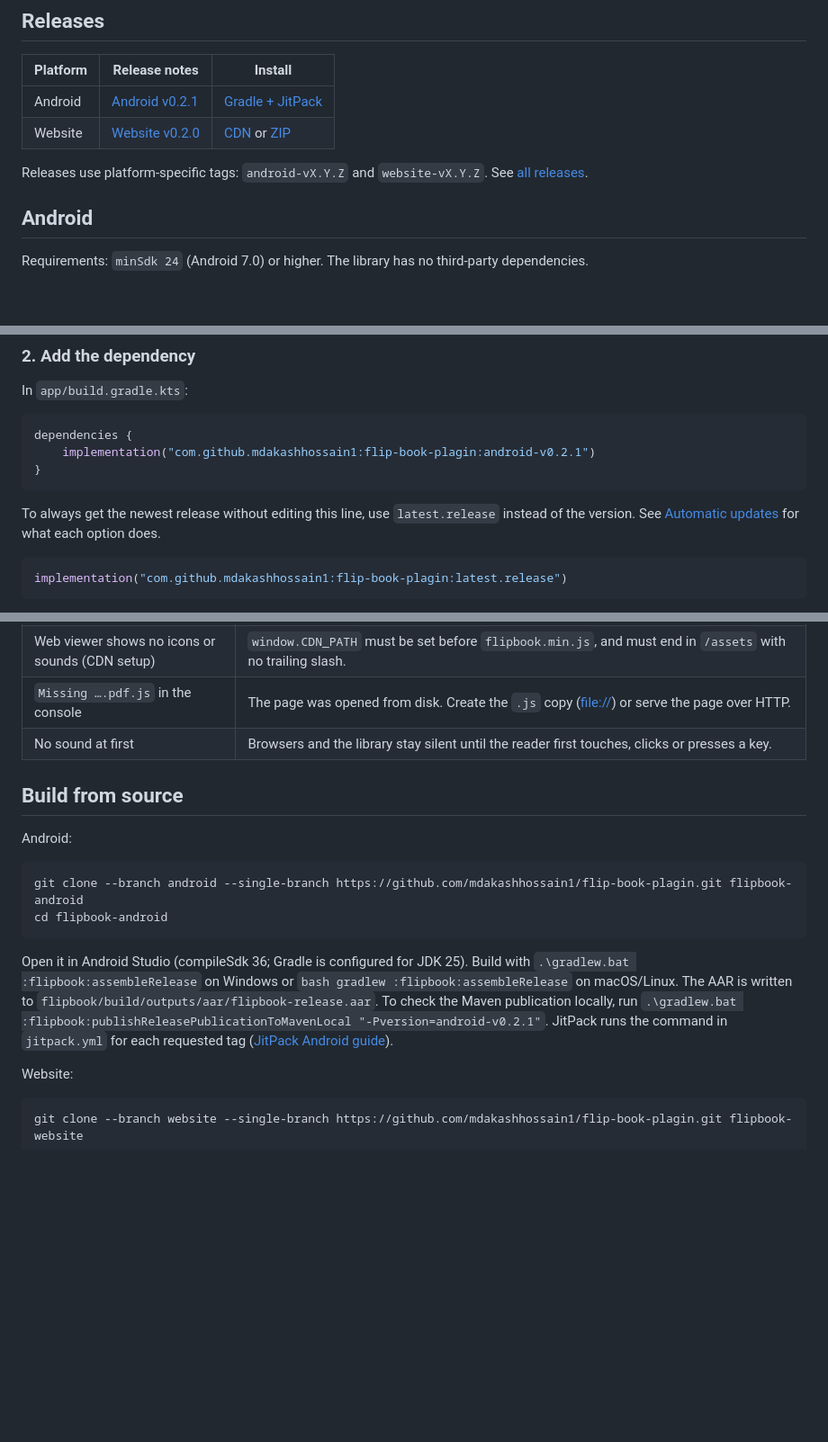
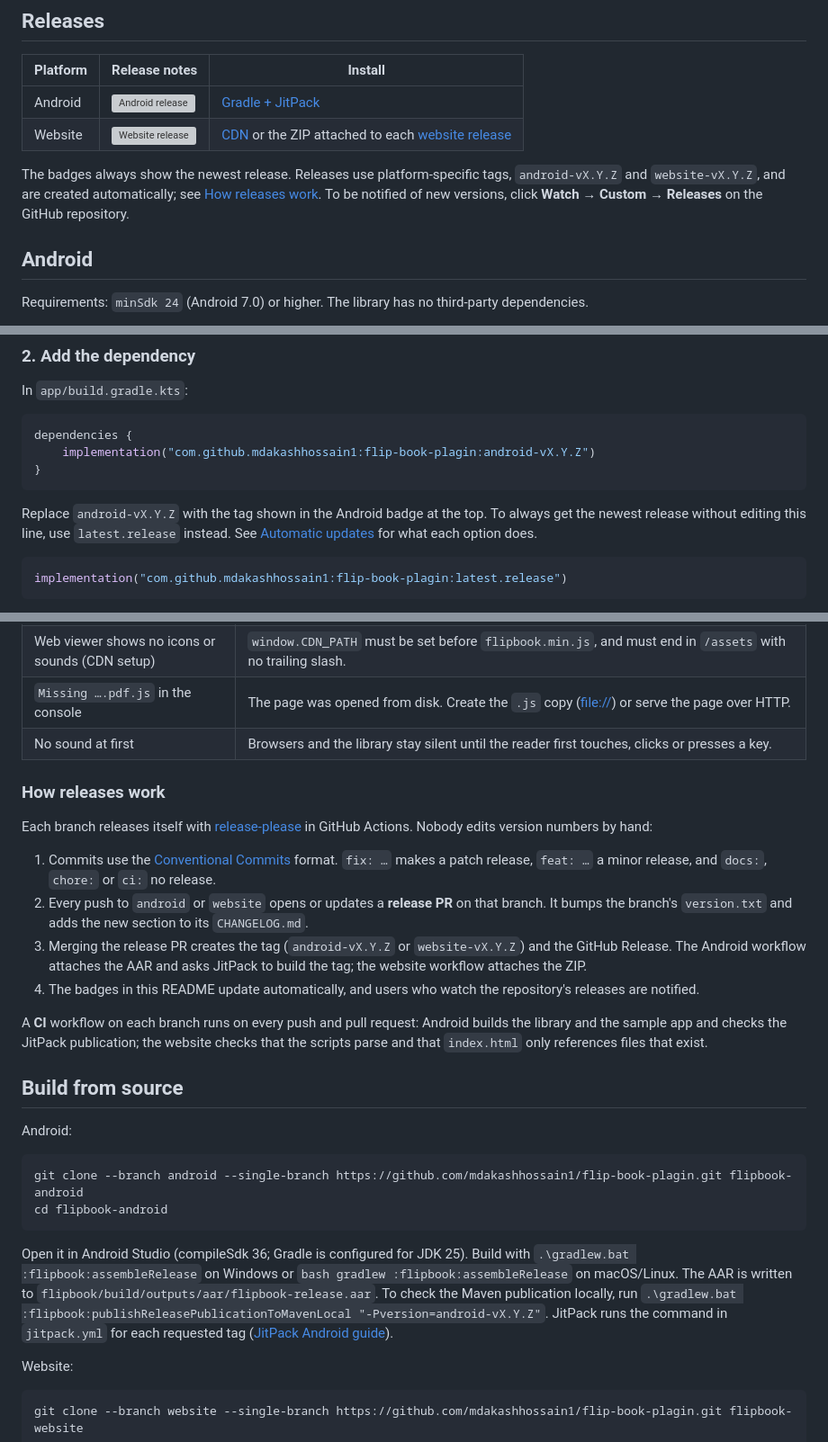
Before and after one commit to mdakashhossain1/flip-book-plagin, a Markdown page: README.md, 3 parts joined by grey strips. Shown at 90% size. Rendered like a GitHub page; blank space fills up the shorter version; grey boxes are pictures that could not be loaded.

Commit message:
docs: live release badges and automated release process

````diff
--- a/README.md
+++ b/README.md
@@ -41,10 +46,10 @@ A PDF flipbook viewer for Android apps and websites, with page-turn animation, z
 
 | Platform | Release notes | Install |
 | --- | --- | --- |
-| Android | [Android v0.2.1](https://github.com/mdakashhossain1/flip-book-plagin/releases/tag/android-v0.2.1) | [Gradle + JitPack](#android) |
-| Website | [Website v0.2.0](https://github.com/mdakashhossain1/flip-book-plagin/releases/tag/website-v0.2.0) | [CDN](#option-a-load-from-the-cdn-auto-updates) or [ZIP](https://github.com/mdakashhossain1/flip-book-plagin/releases/download/website-v0.2.0/scoreplus-flipbook-website-0.2.0.zip) |
+| Android | [![Android release](https://img.shields.io/github/v/release/mdakashhossain1/flip-book-plagin?filter=android-v*&label=android)](https://github.com/mdakashhossain1/flip-book-plagin/releases?q=android-v&expanded=true) | [Gradle + JitPack](#android) |
+| Website | [![Website release](https://img.shields.io/github/v/release/mdakashhossain1/flip-book-plagin?filter=website-v*&label=website)](https://github.com/mdakashhossain1/flip-book-plagin/releases?q=website-v&expanded=true) | [CDN](#option-a-load-from-the-cdn-auto-updates) or the ZIP attached to each [website release](https://github.com/mdakashhossain1/flip-book-plagin/releases?q=website-v&expanded=true) |
 
-Releases use platform-specific tags: `android-vX.Y.Z` and `website-vX.Y.Z`. See [all releases](https://github.com/mdakashhossain1/flip-book-plagin/releases).
+The badges always show the newest release. Releases use platform-specific tags, `android-vX.Y.Z` and `website-vX.Y.Z`, and are created automatically; see [How releases work](#how-releases-work). To be notified of new versions, click **Watch → Custom → Releases** on the GitHub repository.
 
 ## Android
 
@@ -95,11 +100,11 @@ In `app/build.gradle.kts`:
 
 ```kotlin
 dependencies {
-    implementation("com.github.mdakashhossain1:flip-book-plagin:android-v0.2.1")
+    implementation("com.github.mdakashhossain1:flip-book-plagin:android-vX.Y.Z")
 }
 ```
 
-To always get the newest release without editing this line, use `latest.release` instead of the version. See [Automatic updates](#automatic-updates) for what each option does.
+Replace `android-vX.Y.Z` with the tag shown in the Android badge at the top. To always get the newest release without editing this line, use `latest.release` instead. See [Automatic updates](#automatic-updates) for what each option does.
 
 ```kotlin
 implementation("com.github.mdakashhossain1:flip-book-plagin:latest.release")
@@ -585,6 +590,17 @@ Keep `openFlipbook("assets/books/sample.pdf")` pointing at the `.pdf`; the viewe
 | `Missing ….pdf.js` in the console | The page was opened from disk. Create the `.js` copy ([file://](#opening-the-website-viewer-from-disk-file)) or serve the page over HTTP. |
 | No sound at first | Browsers and the library stay silent until the reader first touches, clicks or presses a key. |
 
+### How releases work
+
+Each branch releases itself with [release-please](https://github.com/googleapis/release-please) in GitHub Actions. Nobody edits version numbers by hand:
+
+1. Commits use the [Conventional Commits](https://www.conventionalcommits.org/) format. `fix: …` makes a patch release, `feat: …` a minor release, and `docs:`, `chore:` or `ci:` no release.
+2. Every push to `android` or `website` opens or updates a **release PR** on that branch. It bumps the branch's `version.txt` and adds the new section to its `CHANGELOG.md`.
+3. Merging the release PR creates the tag (`android-vX.Y.Z` or `website-vX.Y.Z`) and the GitHub Release. The Android workflow attaches the AAR and asks JitPack to build the tag; the website workflow attaches the ZIP.
+4. The badges in this README update automatically, and users who watch the repository's releases are notified.
+
+A **CI** workflow on each branch runs on every push and pull request: Android builds the library and the sample app and checks the JitPack publication; the website checks that the scripts parse and that `index.html` only references files that exist.
+
 ## Build from source
 
 Android:
@@ -594,7 +610,7 @@ git clone --branch android --single-branch https://github.com/mdakashhossain1/fl
 cd flipbook-android
 ```
 
-Open it in Android Studio (compileSdk 36; Gradle is configured for JDK 25). Build with `.\gradlew.bat :flipbook:assembleRelease` on Windows or `bash gradlew :flipbook:assembleRelease` on macOS/Linux. The AAR is written to `flipbook/build/outputs/aar/flipbook-release.aar`. To check the Maven publication locally, run `.\gradlew.bat :flipbook:publishReleasePublicationToMavenLocal "-Pversion=android-v0.2.1"`. JitPack runs the command in `jitpack.yml` for each requested tag ([JitPack Android guide](https://docs.jitpack.io/android/)).
+Open it in Android Studio (compileSdk 36; Gradle is configured for JDK 25). Build with `.\gradlew.bat :flipbook:assembleRelease` on Windows or `bash gradlew :flipbook:assembleRelease` on macOS/Linux. The AAR is written to `flipbook/build/outputs/aar/flipbook-release.aar`. To check the Maven publication locally, run `.\gradlew.bat :flipbook:publishReleasePublicationToMavenLocal "-Pversion=android-vX.Y.Z"`. JitPack runs the command in `jitpack.yml` for each requested tag ([JitPack Android guide](https://docs.jitpack.io/android/)).
 
 Website:
 
````
Also changed, not shown: other parts of README.md (+10 -5 lines).
